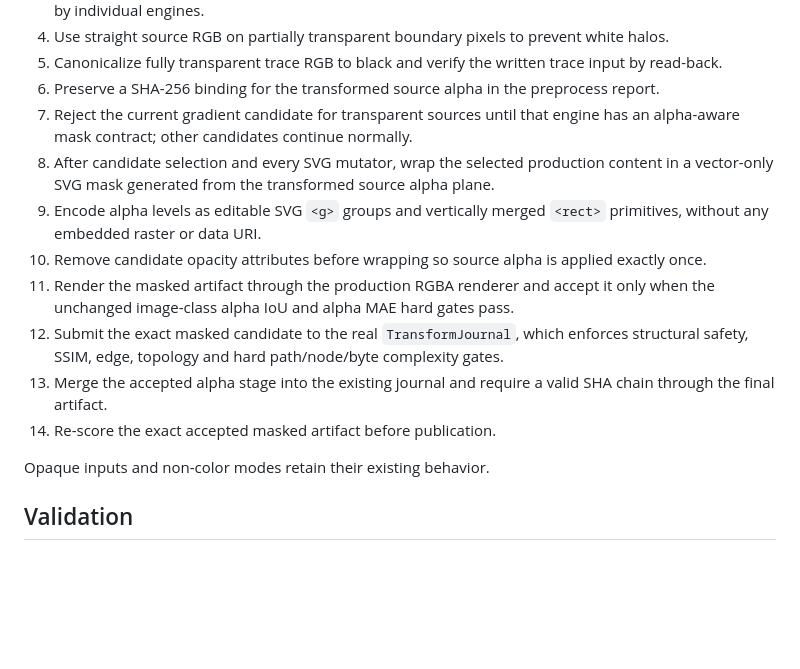
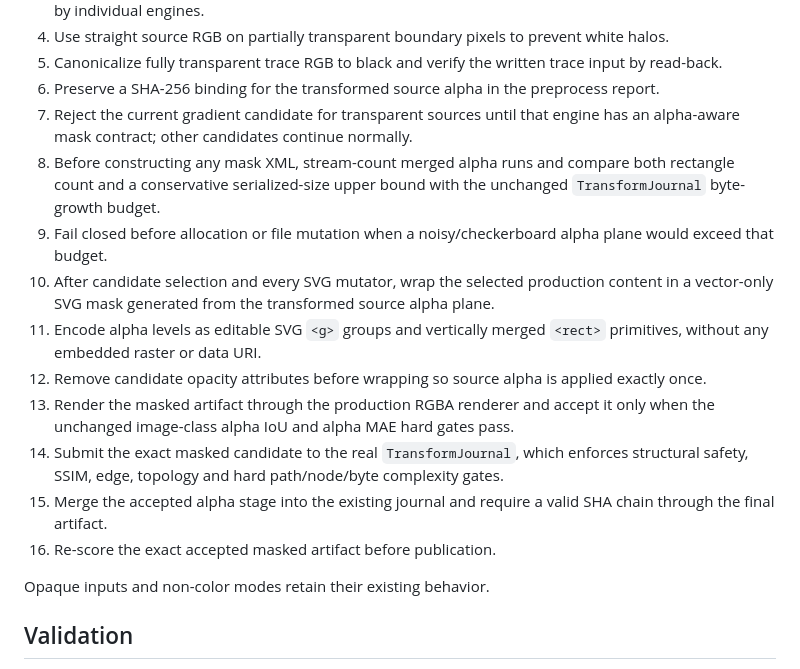
Before and after one commit to tayfunates10/vektoryum-v1, a Markdown page: docs/real_world_fidelity/rfv-3d2-alpha-mask-fix.md, the part around one of its changes. Drawn GitHub-style; blank space fills up the shorter version.

Commit message:
Document preconstruction alpha-mask budget gate

```diff
--- a/docs/real_world_fidelity/rfv-3d2-alpha-mask-fix.md
+++ b/docs/real_world_fidelity/rfv-3d2-alpha-mask-fix.md
@@ -41,13 +41,15 @@ The gradient candidate has the same white-composite assumption and no native sou
 5. Canonicalize fully transparent trace RGB to black and verify the written trace input by read-back.
 6. Preserve a SHA-256 binding for the transformed source alpha in the preprocess report.
 7. Reject the current gradient candidate for transparent sources until that engine has an alpha-aware mask contract; other candidates continue normally.
-8. After candidate selection and every SVG mutator, wrap the selected production content in a vector-only SVG mask generated from the transformed source alpha plane.
-9. Encode alpha levels as editable SVG `<g>` groups and vertically merged `<rect>` primitives, without any embedded raster or data URI.
-10. Remove candidate opacity attributes before wrapping so source alpha is applied exactly once.
-11. Render the masked artifact through the production RGBA renderer and accept it only when the unchanged image-class alpha IoU and alpha MAE hard gates pass.
-12. Submit the exact masked candidate to the real `TransformJournal`, which enforces structural safety, SSIM, edge, topology and hard path/node/byte complexity gates.
-13. Merge the accepted alpha stage into the existing journal and require a valid SHA chain through the final artifact.
-14. Re-score the exact accepted masked artifact before publication.
+8. Before constructing any mask XML, stream-count merged alpha runs and compare both rectangle count and a conservative serialized-size upper bound with the unchanged `TransformJournal` byte-growth budget.
+9. Fail closed before allocation or file mutation when a noisy/checkerboard alpha plane would exceed that budget.
+10. After candidate selection and every SVG mutator, wrap the selected production content in a vector-only SVG mask generated from the transformed source alpha plane.
+11. Encode alpha levels as editable SVG `<g>` groups and vertically merged `<rect>` primitives, without any embedded raster or data URI.
+12. Remove candidate opacity attributes before wrapping so source alpha is applied exactly once.
+13. Render the masked artifact through the production RGBA renderer and accept it only when the unchanged image-class alpha IoU and alpha MAE hard gates pass.
+14. Submit the exact masked candidate to the real `TransformJournal`, which enforces structural safety, SSIM, edge, topology and hard path/node/byte complexity gates.
+15. Merge the accepted alpha stage into the existing journal and require a valid SHA chain through the final artifact.
+16. Re-score the exact accepted masked artifact before publication.
 
 Opaque inputs and non-color modes retain their existing behavior.
 
```
Also changed, not shown: other parts of docs/real_world_fidelity/rfv-3d2-alpha-mask-fix.md (+1 -0 lines).
